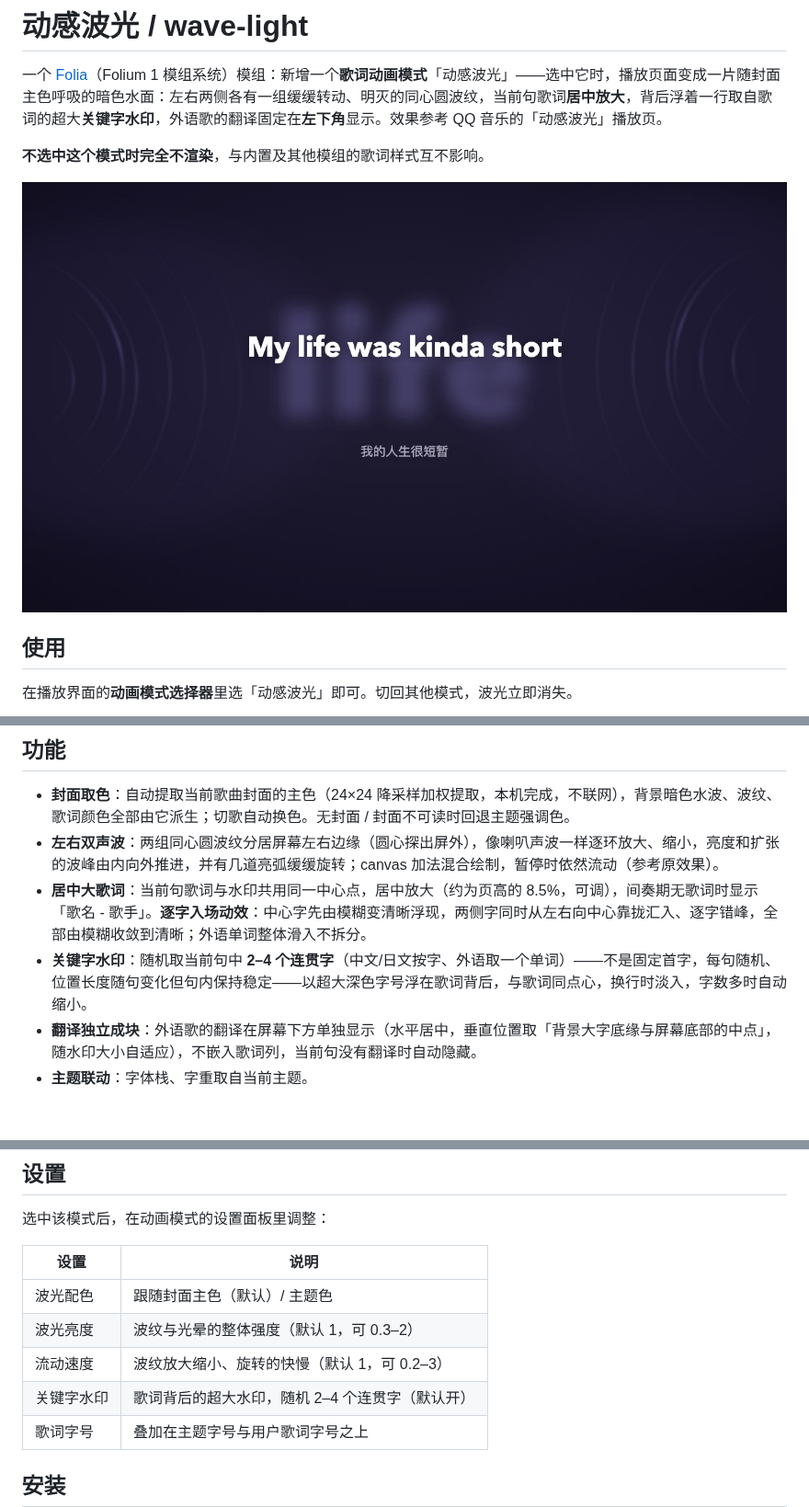
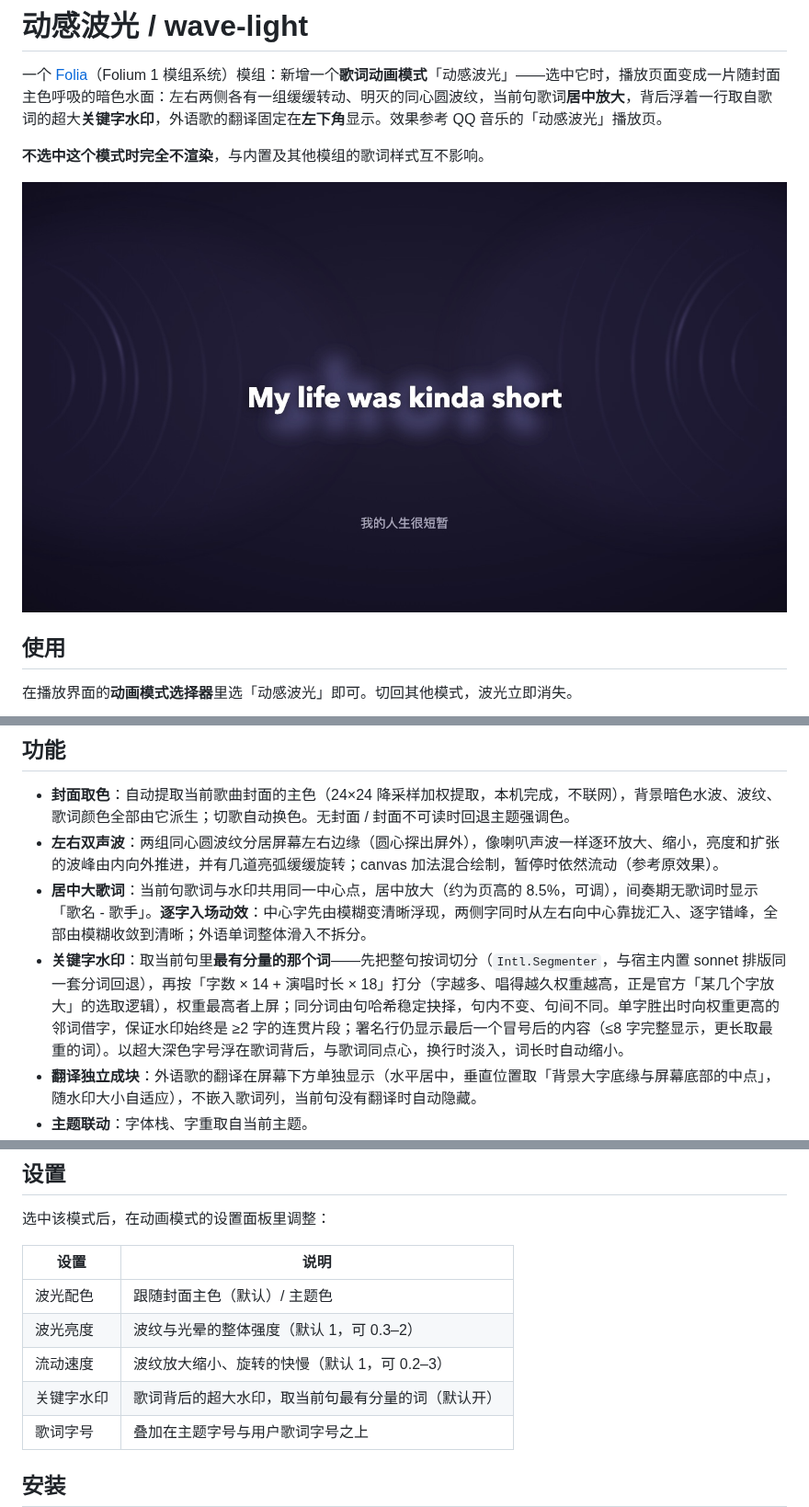
Before and after one commit to Zhangyx0824/folia-mod-wave-light, a Markdown page: README.md, 3 parts joined by grey strips. Shown at 92% size. Drawn GitHub-style; pictures changed too: wave-light/preview.jpg; blank space fills up the shorter version.

```diff
--- a/README.md
+++ b/README.md
@@ -15,7 +15,7 @@
 - **封面取色**：自动提取当前歌曲封面的主色（24×24 降采样加权提取，本机完成，不联网），背景暗色水波、波纹、歌词颜色全部由它派生；切歌自动换色。无封面 / 封面不可读时回退主题强调色。
 - **左右双声波**：两组同心圆波纹分居屏幕左右边缘（圆心探出屏外），像喇叭声波一样逐环放大、缩小，亮度和扩张的波峰由内向外推进，并有几道亮弧缓缓旋转；canvas 加法混合绘制，暂停时依然流动（参考原效果）。
 - **居中大歌词**：当前句歌词与水印共用同一中心点，居中放大（约为页高的 8.5%，可调），间奏期无歌词时显示「歌名 - 歌手」。**逐字入场动效**：中心字先由模糊变清晰浮现，两侧字同时从左右向中心靠拢汇入、逐字错峰，全部由模糊收敛到清晰；外语单词整体滑入不拆分。
-- **关键字水印**：随机取当前句中 **2–4 个连贯字**（中文/日文按字、外语取一个单词）——不是固定首字，每句随机、位置长度随句变化但句内保持稳定——以超大深色字号浮在歌词背后，与歌词同点心，换行时淡入，字数多时自动缩小。
+- **关键字水印**：取当前句里**最有分量的那个词**——先把整句按词切分（`Intl.Segmenter`，与宿主内置 sonnet 排版同一套分词回退），再按「字数 × 14 + 演唱时长 × 18」打分（字越多、唱得越久权重越高，正是官方「某几个字放大」的选取逻辑），权重最高者上屏；同分词由句哈希稳定抉择，句内不变、句间不同。单字胜出时向权重更高的邻词借字，保证水印始终是 ≥2 字的连贯片段；署名行仍显示最后一个冒号后的内容（≤8 字完整显示，更长取最重的词）。以超大深色字号浮在歌词背后，与歌词同点心，换行时淡入，词长时自动缩小。
 - **翻译独立成块**：外语歌的翻译在屏幕下方单独显示（水平居中，垂直位置取「背景大字底缘与屏幕底部的中点」，随水印大小自适应），不嵌入歌词列，当前句没有翻译时自动隐藏。
 - **主题联动**：字体栈、字重取自当前主题。
 - **间奏保持**：句间空行 / 歌词时钟间隙时保持上一句歌词，不会闪现歌名。
@@ -29,7 +29,7 @@
 | 波光配色 | 跟随封面主色（默认）/ 主题色 |
 | 波光亮度 | 波纹与光晕的整体强度（默认 1，可 0.3–2） |
 | 流动速度 | 波纹放大缩小、旋转的快慢（默认 1，可 0.2–3） |
-| 关键字水印 | 歌词背后的超大水印，随机 2–4 个连贯字（默认开） |
+| 关键字水印 | 歌词背后的超大水印，取当前句最有分量的词（默认开） |
 | 歌词字号 | 叠加在主题字号与用户歌词字号之上 |
 
 ## 安装
```
Also changed, not shown: other parts of README.md (+2 -1 lines), 3 other files.
